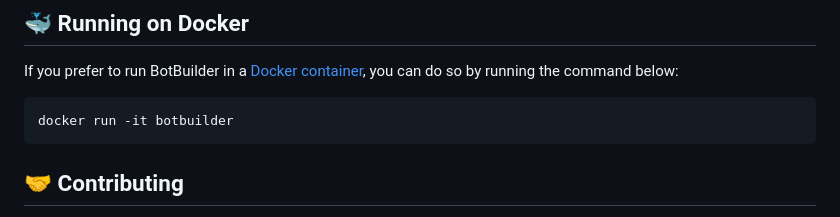
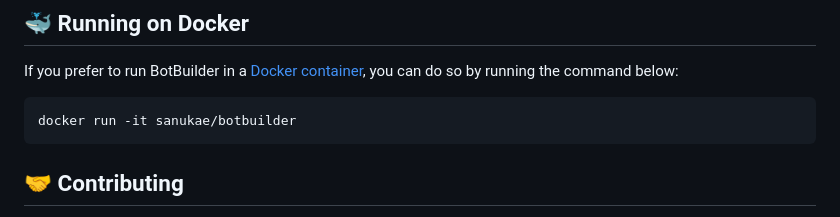
Before and after one commit to SanukaE/BotBuilder, a Markdown page: README.md, the part around the change. Drawn GitHub-style.

````diff
--- a/README.md
+++ b/README.md
@@ -93,7 +93,7 @@ Once the setup is complete, your bot will be online.
 If you prefer to run BotBuilder in a [Docker container](https://hub.docker.com/repository/docker/sanukae/botbuilder), you can do so by running the command below:
 
 ```sh
-docker run -it botbuilder
+docker run -it sanukae/botbuilder
 ```
 
 ## 🤝 Contributing
````
